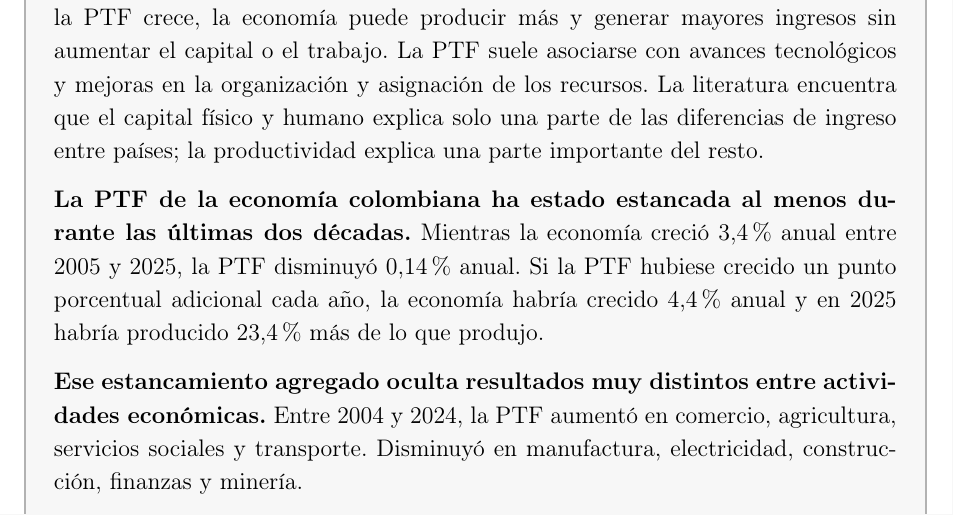
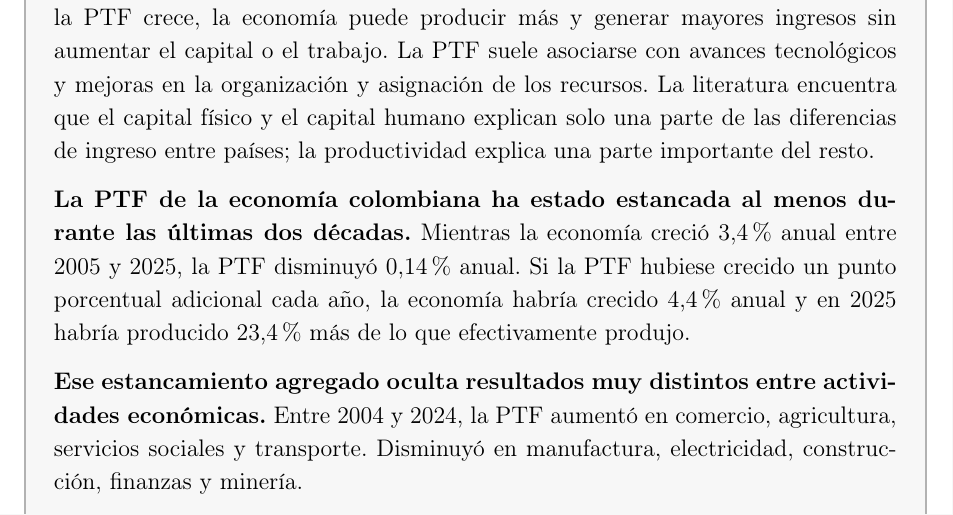
Before and after one commit to oliverpardo1979/informe_ptf, a LaTeX document (main.tex): part of page 2 of 19, cut so that both start at the same text. Compiled offline with pdfLaTeX.

Commit message:
Corrige concordancia y redaccion del resumen

```diff
--- a/main.tex
+++ b/main.tex
@@ -113,9 +113,9 @@
 
 \textbf{Este informe estudia cómo cambió la Productividad Total de los Factores (PTF) de la economía colombiana durante las últimas dos décadas.} El análisis incluye la PTF del total de la economía y la de nueve actividades: agricultura, minería, manufactura, electricidad, construcción, comercio, transporte, finanzas y servicios sociales.
 
-\textbf{La PTF mide cuánto aumenta la producción sin que ese aumento se explique por una mayor acumulación de capital físico o humano.} Cuando la PTF crece, la economía puede producir más y generar mayores ingresos sin aumentar el capital o el trabajo. La PTF suele asociarse con avances tecnológicos y mejoras en la organización y asignación de los recursos. La literatura encuentra que el capital físico y humano explica solo una parte de las diferencias de ingreso entre países; la productividad explica una parte importante del resto.
+\textbf{La PTF mide cuánto aumenta la producción sin que ese aumento se explique por una mayor acumulación de capital físico o humano.} Cuando la PTF crece, la economía puede producir más y generar mayores ingresos sin aumentar el capital o el trabajo. La PTF suele asociarse con avances tecnológicos y mejoras en la organización y asignación de los recursos. La literatura encuentra que el capital físico y el capital humano explican solo una parte de las diferencias de ingreso entre países; la productividad explica una parte importante del resto.
 
-\textbf{La PTF de la economía colombiana ha estado estancada al menos durante las últimas dos décadas.} Mientras la economía creció 3,4\% anual entre 2005 y 2025, la PTF disminuyó 0,14\% anual. Si la PTF hubiese crecido un punto porcentual adicional cada año, la economía habría crecido 4,4\% anual y en 2025 habría producido 23,4\% más de lo que produjo.
+\textbf{La PTF de la economía colombiana ha estado estancada al menos durante las últimas dos décadas.} Mientras la economía creció 3,4\% anual entre 2005 y 2025, la PTF disminuyó 0,14\% anual. Si la PTF hubiese crecido un punto porcentual adicional cada año, la economía habría crecido 4,4\% anual y en 2025 habría producido 23,4\% más de lo que efectivamente produjo.
 
 \textbf{Ese estancamiento agregado oculta resultados muy distintos entre actividades económicas.} Entre 2004 y 2024, la PTF aumentó en comercio, agricultura, servicios sociales y transporte. Disminuyó en manufactura, electricidad, construcción, finanzas y minería.
 
```
Also changed, not shown: Informes_finales/Informe_PTF_actividades_2005_2024.pdf.
